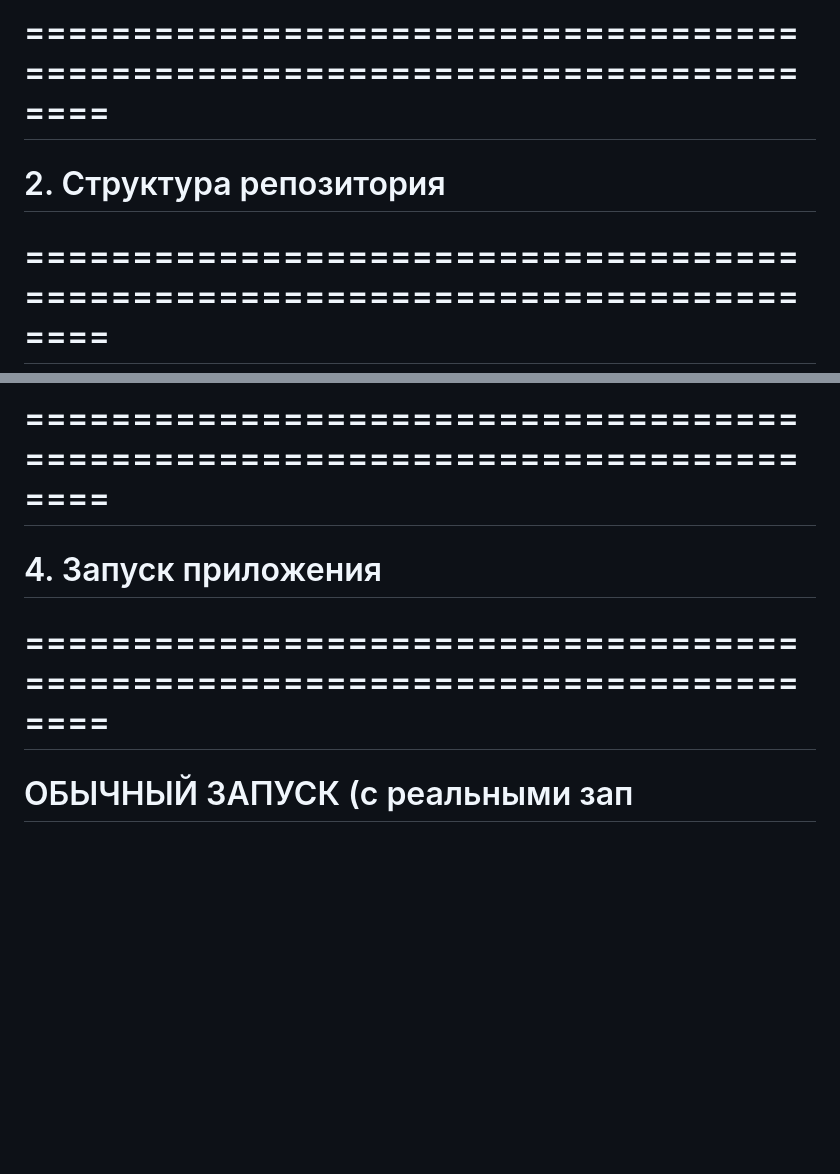
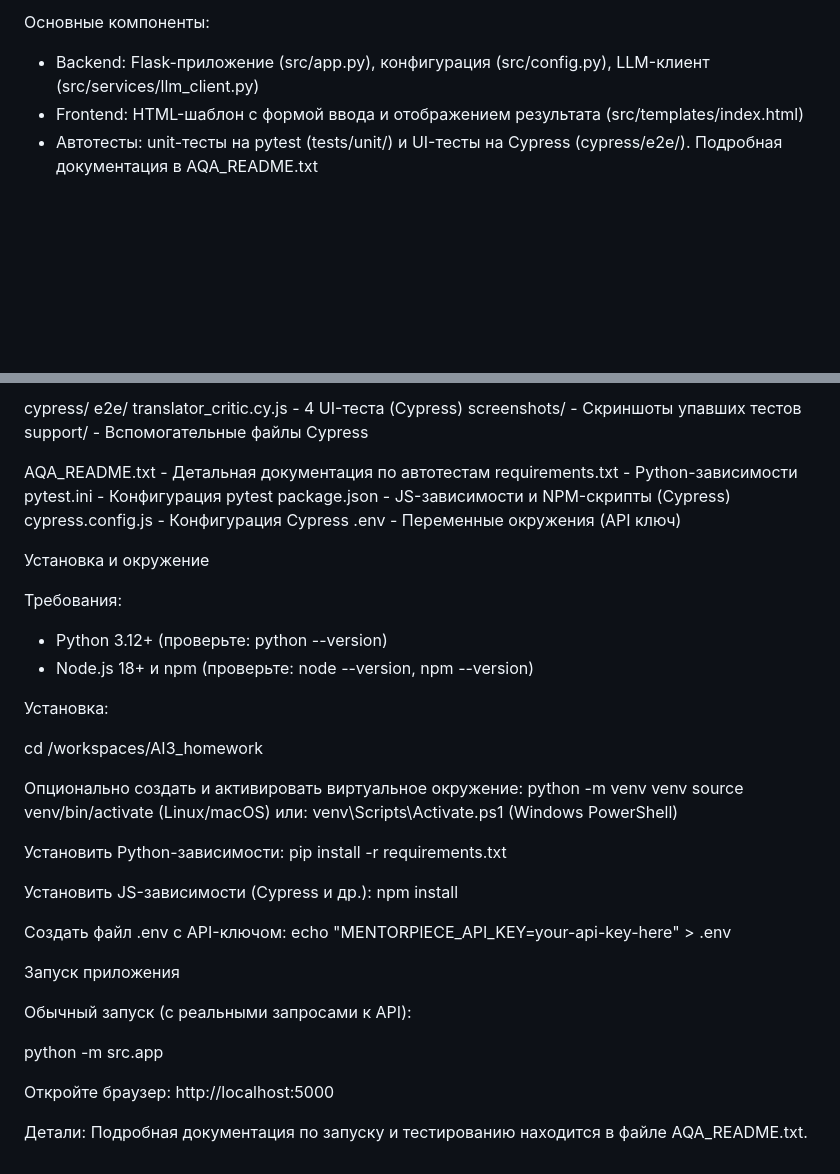
Before and after one commit to alexmalg/AI3_homework, a Markdown page: README.md, 2 parts joined by grey strips. GitHub-like rendering; blank space fills up the shorter version.

```diff
--- a/README.md
+++ b/README.md
@@ -19,5 +6,6 @@
 
-# ============================================================================
-# 2. Структура репозитория
-# ============================================================================
+Основные компоненты:
+- Backend: Flask-приложение (src/app.py), конфигурация (src/config.py), LLM-клиент (src/services/llm_client.py)
+- Frontend: HTML-шаблон с формой ввода и отображением результата (src/templates/index.html)
+- Автотесты: unit-тесты на pytest (tests/unit/) и UI-тесты на Cypress (cypress/e2e/). Подробная документация в AQA_README.txt
 
@@ -79,6 +26,49 @@
 
-# ============================================================================
-# 4. Запуск приложения
-# ============================================================================
+cypress/
+  e2e/
+    translator_critic.cy.js  - 4 UI-теста (Cypress)
+  screenshots/               - Скриншоты упавших тестов
+  support/                   - Вспомогательные файлы Cypress
 
-# ОБЫЧНЫЙ ЗАПУСК (с реальными зап
+AQA_README.txt               - Детальная документация по автотестам
+requirements.txt             - Python-зависимости
+pytest.ini                   - Конфигурация pytest
+package.json                 - JS-зависимости и NPM-скрипты (Cypress)
+cypress.config.js            - Конфигурация Cypress
+.env                         - Переменные окружения (API ключ)
+
+Установка и окружение
+
+Требования:
+- Python 3.12+ (проверьте: python --version)
+- Node.js 18+ и npm (проверьте: node --version, npm --version)
+
+Установка:
+
+cd /workspaces/AI3_homework
+
+Опционально создать и активировать виртуальное окружение:
+python -m venv venv
+source venv/bin/activate    (Linux/macOS)
+или:
+venv\Scripts\Activate.ps1   (Windows PowerShell)
+
+Установить Python-зависимости:
+pip install -r requirements.txt
+
+Установить JS-зависимости (Cypress и др.):
+npm install
+
+Создать файл .env с API-ключом:
+echo "MENTORPIECE_API_KEY=your-api-key-here" > .env
+
+Запуск приложения
+
+Обычный запуск (с реальными запросами к API):
+
+python -m src.app
+
+Откройте браузер: http://localhost:5000
+
+Детали:
+Подробная документация по запуску и тестированию находится в файле AQA_README.txt.
```
Also changed, not shown: other parts of README.md (+15 -69 lines).
